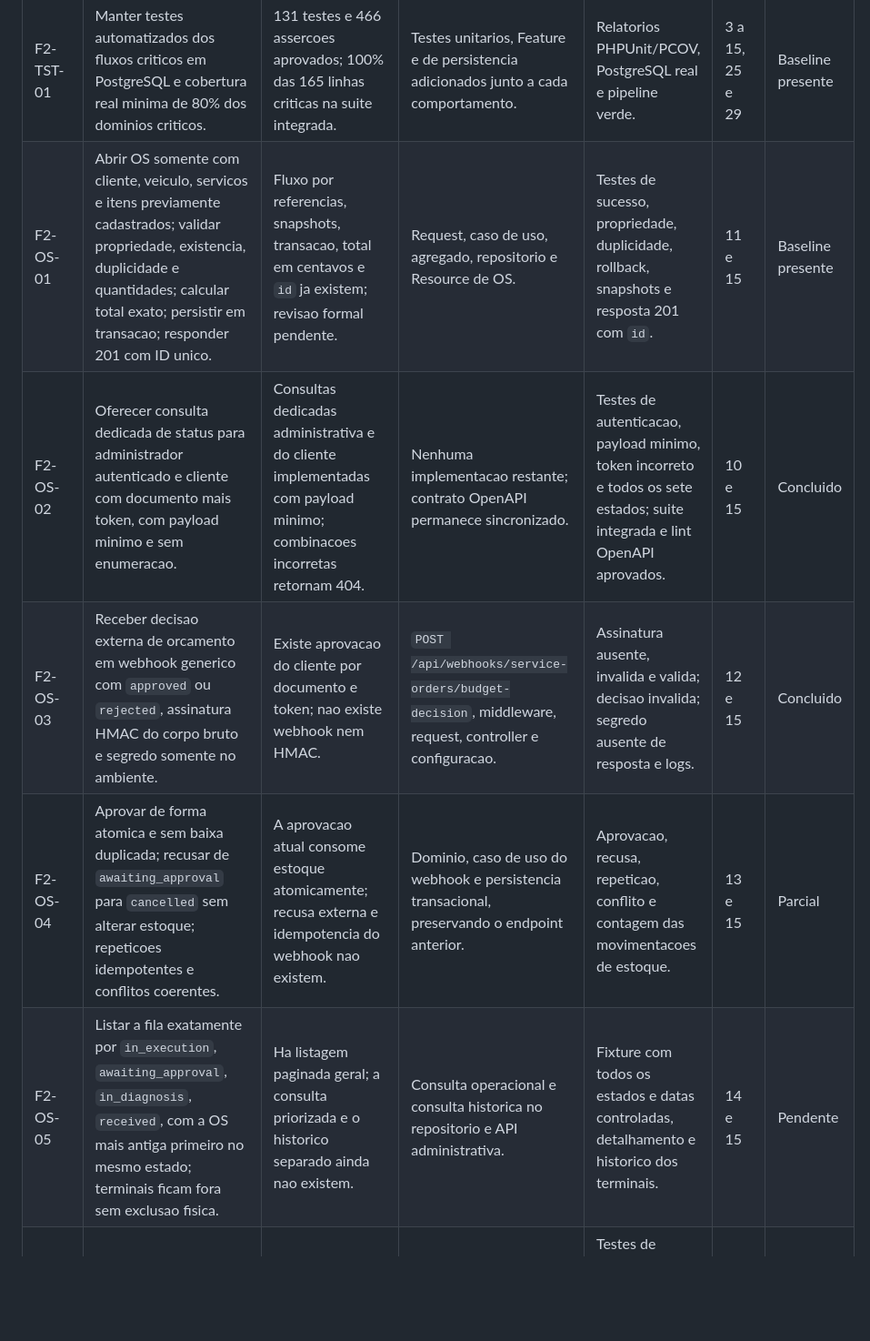
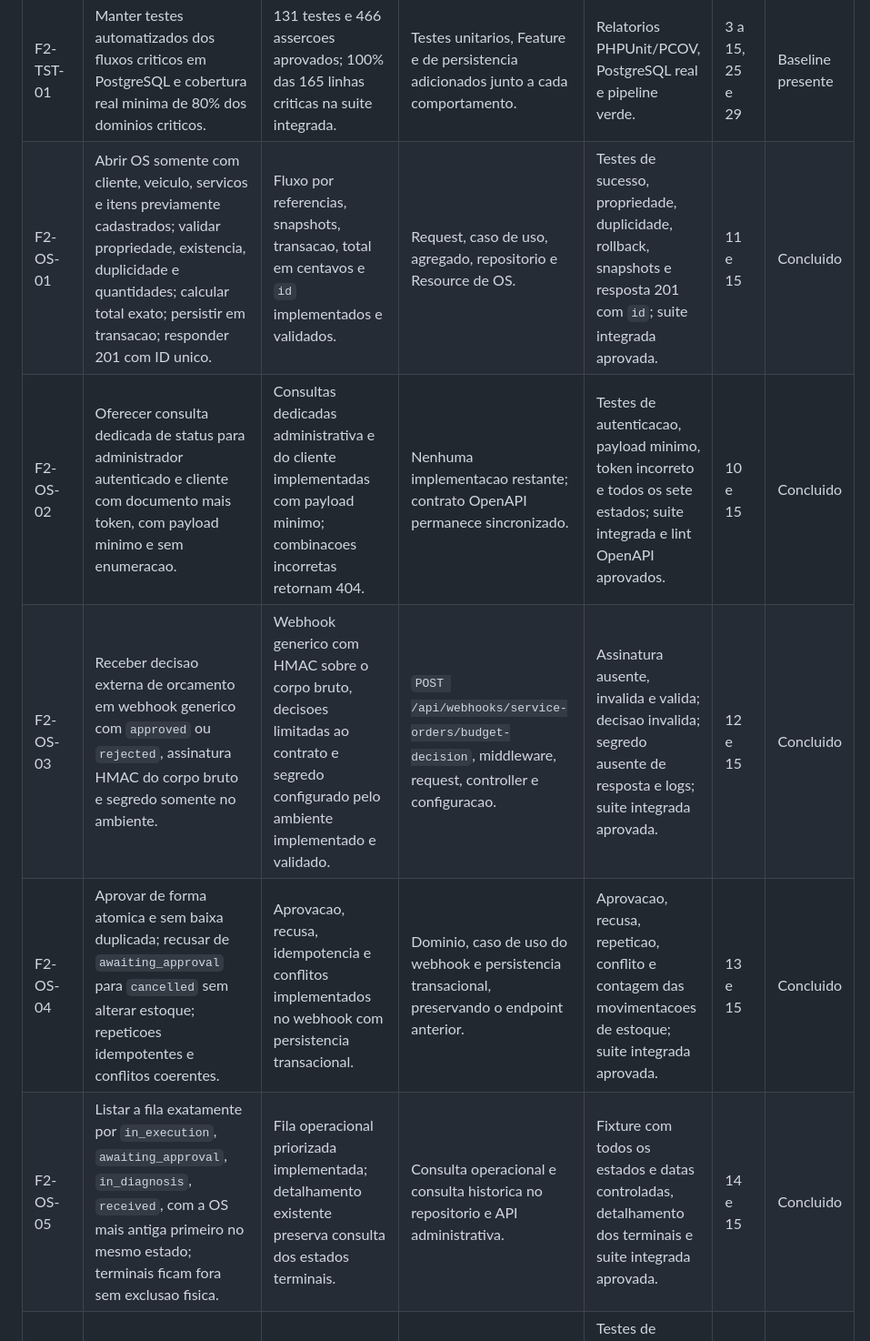
Before and after one commit to saranbruno/Tech-Challenge-Oficina, a Markdown page: docs/requirements-phase-2.md, the part around the change. Shown at 91% size. Rendered like a GitHub page; blank space fills up the shorter version.

Commit message:
consolidar testes integrados e contrato OpenAPI da Fase 2

```diff
--- a/docs/requirements-phase-2.md
+++ b/docs/requirements-phase-2.md
@@ -20,11 +20,11 @@ O arquivo binario do enunciado oficial da Fase 2 nao esta versionado neste check
 | F2-ARQ-01 | Aplicar Clean Code com nomes claros, responsabilidades coesas, contratos concretos e sem alterar comportamentos validos da Fase 1. | Os Dias 3 e 4 separaram casos de uso e responsabilidades de persistencia, tiparam composicoes, metricas e paginacao e eliminaram `mixed` de Dominio e Aplicacao. | `app/Domain/**`, `app/Application/**`, convencoes em `docs/architecture.md`. | 137 testes e 478 assercoes aprovados em PostgreSQL; cobertura critica e integrada de 100% das 158 linhas monitoradas. | 2, 3 e 4 | Concluido |
 | F2-ARQ-02 | Aplicar Clean Architecture com dependencia `Interface HTTP -> Aplicacao -> Dominio`; Eloquent, Laravel, HTTP e fornecedores permanecem fora do Dominio. | Os adapters convertem Eloquent em entidades ou DTOs antes das fronteiras; o modelo administrativo esta na Infraestrutura e os testes arquiteturais protegem imports, helpers, Eloquent e `mixed`. | Contratos internos, adapters de Infraestrutura e testes em `tests/Architecture/**`. | Cinco testes arquiteturais com fixture controlada, mapa de dependencias atualizado e suite funcional aprovada. | 2, 3 e 4 | Concluido |
 | F2-TST-01 | Manter testes automatizados dos fluxos criticos em PostgreSQL e cobertura real minima de 80% dos dominios criticos. | 131 testes e 466 assercoes aprovados; 100% das 165 linhas criticas na suite integrada. | Testes unitarios, Feature e de persistencia adicionados junto a cada comportamento. | Relatorios PHPUnit/PCOV, PostgreSQL real e pipeline verde. | 3 a 15, 25 e 29 | Baseline presente |
-| F2-OS-01 | Abrir OS somente com cliente, veiculo, servicos e itens previamente cadastrados; validar propriedade, existencia, duplicidade e quantidades; calcular total exato; persistir em transacao; responder 201 com ID unico. | Fluxo por referencias, snapshots, transacao, total em centavos e `id` ja existem; revisao formal pendente. | Request, caso de uso, agregado, repositorio e Resource de OS. | Testes de sucesso, propriedade, duplicidade, rollback, snapshots e resposta 201 com `id`. | 11 e 15 | Baseline presente |
+| F2-OS-01 | Abrir OS somente com cliente, veiculo, servicos e itens previamente cadastrados; validar propriedade, existencia, duplicidade e quantidades; calcular total exato; persistir em transacao; responder 201 com ID unico. | Fluxo por referencias, snapshots, transacao, total em centavos e `id` implementados e validados. | Request, caso de uso, agregado, repositorio e Resource de OS. | Testes de sucesso, propriedade, duplicidade, rollback, snapshots e resposta 201 com `id`; suite integrada aprovada. | 11 e 15 | Concluido |
 | F2-OS-02 | Oferecer consulta dedicada de status para administrador autenticado e cliente com documento mais token, com payload minimo e sem enumeracao. | Consultas dedicadas administrativa e do cliente implementadas com payload minimo; combinacoes incorretas retornam 404. | Nenhuma implementacao restante; contrato OpenAPI permanece sincronizado. | Testes de autenticacao, payload minimo, token incorreto e todos os sete estados; suite integrada e lint OpenAPI aprovados. | 10 e 15 | Concluido |
-| F2-OS-03 | Receber decisao externa de orcamento em webhook generico com `approved` ou `rejected`, assinatura HMAC do corpo bruto e segredo somente no ambiente. | Existe aprovacao do cliente por documento e token; nao existe webhook nem HMAC. | `POST /api/webhooks/service-orders/budget-decision`, middleware, request, controller e configuracao. | Assinatura ausente, invalida e valida; decisao invalida; segredo ausente de resposta e logs. | 12 e 15 | Concluido |
-| F2-OS-04 | Aprovar de forma atomica e sem baixa duplicada; recusar de `awaiting_approval` para `cancelled` sem alterar estoque; repeticoes idempotentes e conflitos coerentes. | A aprovacao atual consome estoque atomicamente; recusa externa e idempotencia do webhook nao existem. | Dominio, caso de uso do webhook e persistencia transacional, preservando o endpoint anterior. | Aprovacao, recusa, repeticao, conflito e contagem das movimentacoes de estoque. | 13 e 15 | Parcial |
-| F2-OS-05 | Listar a fila exatamente por `in_execution`, `awaiting_approval`, `in_diagnosis`, `received`, com a OS mais antiga primeiro no mesmo estado; terminais ficam fora sem exclusao fisica. | Ha listagem paginada geral; a consulta priorizada e o historico separado ainda nao existem. | Consulta operacional e consulta historica no repositorio e API administrativa. | Fixture com todos os estados e datas controladas, detalhamento e historico dos terminais. | 14 e 15 | Pendente |
+| F2-OS-03 | Receber decisao externa de orcamento em webhook generico com `approved` ou `rejected`, assinatura HMAC do corpo bruto e segredo somente no ambiente. | Webhook generico com HMAC sobre o corpo bruto, decisoes limitadas ao contrato e segredo configurado pelo ambiente implementado e validado. | `POST /api/webhooks/service-orders/budget-decision`, middleware, request, controller e configuracao. | Assinatura ausente, invalida e valida; decisao invalida; segredo ausente de resposta e logs; suite integrada aprovada. | 12 e 15 | Concluido |
+| F2-OS-04 | Aprovar de forma atomica e sem baixa duplicada; recusar de `awaiting_approval` para `cancelled` sem alterar estoque; repeticoes idempotentes e conflitos coerentes. | Aprovacao, recusa, idempotencia e conflitos implementados no webhook com persistencia transacional. | Dominio, caso de uso do webhook e persistencia transacional, preservando o endpoint anterior. | Aprovacao, recusa, repeticao, conflito e contagem das movimentacoes de estoque; suite integrada aprovada. | 13 e 15 | Concluido |
+| F2-OS-05 | Listar a fila exatamente por `in_execution`, `awaiting_approval`, `in_diagnosis`, `received`, com a OS mais antiga primeiro no mesmo estado; terminais ficam fora sem exclusao fisica. | Fila operacional priorizada implementada; detalhamento existente preserva consulta dos estados terminais. | Consulta operacional e consulta historica no repositorio e API administrativa. | Fixture com todos os estados e datas controladas, detalhamento dos terminais e suite integrada aprovada. | 14 e 15 | Concluido |
 | F2-NOT-01 | Aceitar `email` e `phone` opcionais no cliente, inclusive ambos ausentes, sem `notification_channel`; validar somente valores informados. | O cadastro aceita contatos independentes e nullable; e-mail e normalizado em minusculas e telefone em E.164, sem unicidade adicional. | Migration, objetos de valor, CRUD, persistencia, Resource e OpenAPI sincronizados no Dia 5. | Testes de criacao e atualizacao sem contatos, com cada contato, com ambos, formatos invalidos e constraint PostgreSQL; suite integrada com 156 testes aprovados. | 5 | Concluido |
 | F2-NOT-02 | Apos cada transicao persistida, tentar todos os canais disponiveis; falhas sao independentes, nao revertem status e operacoes invalidas nao notificam. | Dispatcher, portas, mensagens, reporter, adapters de e-mail e SMS e integracao com criacao, diagnostico, aprovacao, cancelamento, finalizacao e entrega foram implementados. | Nenhuma implementacao restante; observabilidade adicional permanece opcional. | Fluxo PostgreSQL com ambos os contatos confirmou oito tentativas em seis transicoes da OS principal e uma transicao de cancelamento; falhas independentes cobertas pelos testes do Dia 6. | 6 e 9 | Concluido |
 | F2-NOT-03 | Usar Mailpit e SMS fake/log localmente e em CI; permitir SMTP e Twilio em producao somente por configuracao e Secrets. | Mailpit, adapter de e-mail, template e SMTP configuravel foram implementados; SMS local e Twilio configuravel foram implementados no Dia 8. | Integracao com transicoes no Dia 9 e Compose completo no Dia 17. | E-mail entregue no Mailpit por teste opt-in; SMS log/fake observavel, testes sem rede paga, configuracao Twilio exigida pelo adapter e secrets ausentes do Git. | 7, 8, 9 e 17 | Parcial |
```
